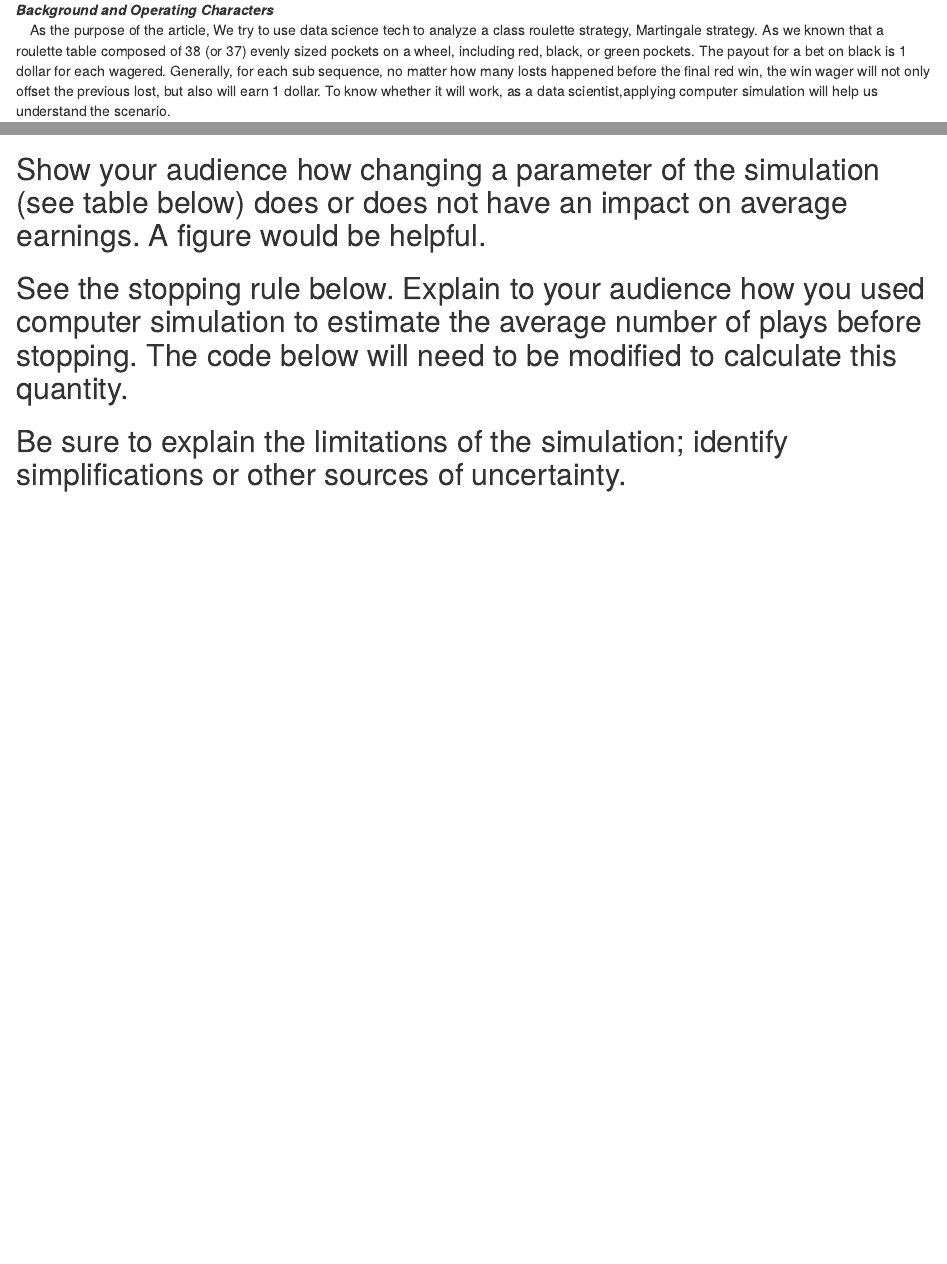
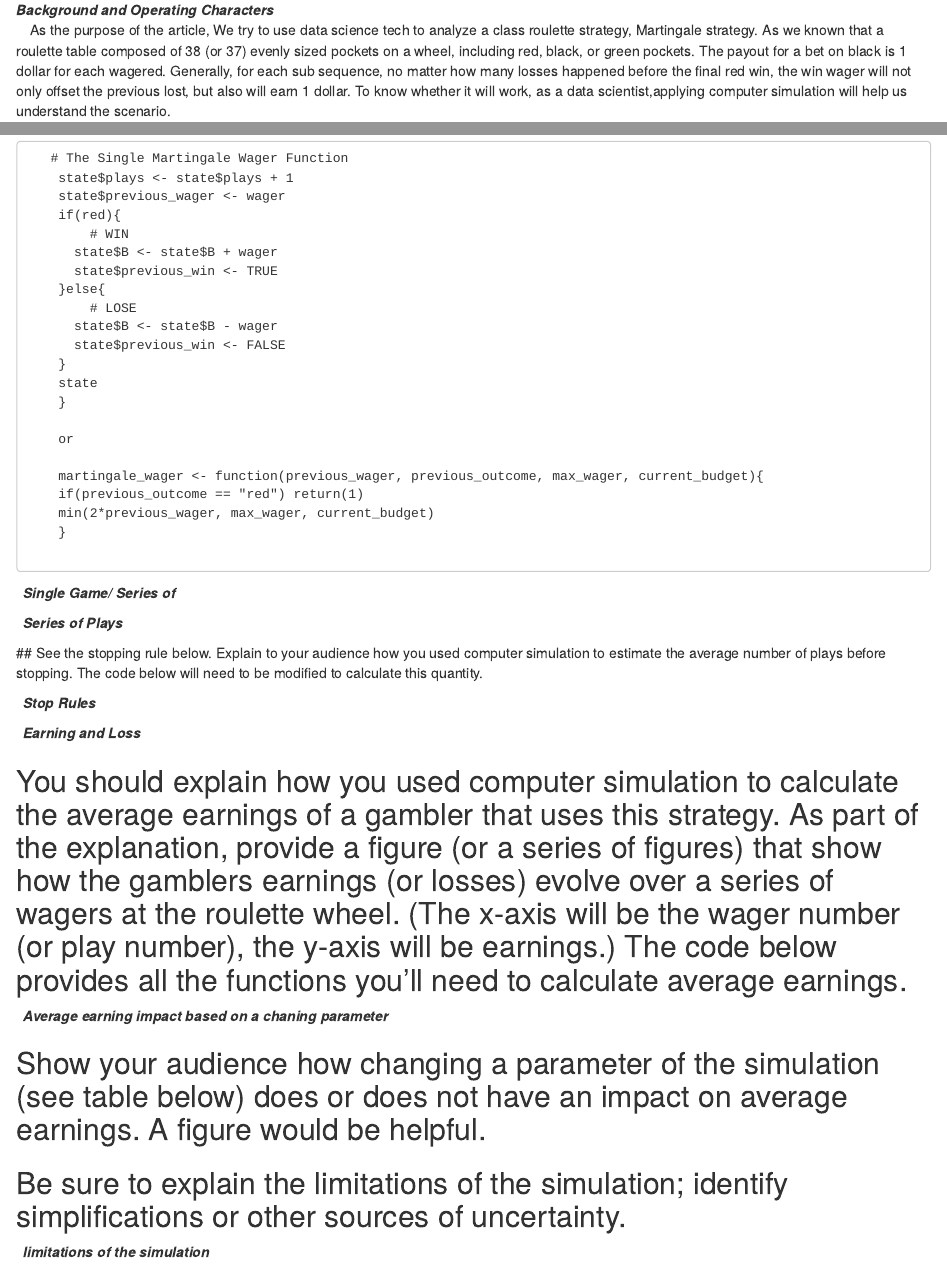
Before and after one commit to PeterTian96/probability-and-inference-portfolio-tian-zhengqi, an R Markdown document (01-roulette-simulation/Writeup.Rmd): the page in a window 1100 px wide, from 160 px down, and a second part further down, joined at a grey line. Rendered offline with R 4.5, knitr and Pandoc, with nearby package versions.

Commit message:
Update the General flow for 9/2

```diff
--- a/01-roulette-simulation/Writeup.Rmd
+++ b/01-roulette-simulation/Writeup.Rmd
@@ -5,13 +5,12 @@ date: "9/1/2021"
 output:
   html_document: default
   github_document: default
-  word_document: default
-  pdf_document: default
+
 ---
 Reference: https://github.com/thomasgstewart/data-science-5620-Fall-2021/blob/master/deliverables/01-roulette.md
 
 ***Background and Operating Characters***
-<p>&emsp;As the purpose of the article, We try to use data science tech to analyze a class roulette strategy, Martingale strategy. As we known that a roulette table composed of 38 (or 37) evenly sized pockets on a wheel, including red, black, or green pockets. The payout for a bet on black is 1 dollar for each wagered. Generally, for each sub sequence, no matter how many losts happened before the final red win, the win wager will not only offset the previous lost, but also will earn 1 dollar. To know whether it will work, as a data scientist,applying computer simulation will help us understand the scenario.</p>
+<p>&emsp;As the purpose of the article, We try to use data science tech to analyze a class roulette strategy, Martingale strategy. As we known that a roulette table composed of 38 (or 37) evenly sized pockets on a wheel, including red, black, or green pockets. The payout for a bet on black is 1 dollar for each wagered. Generally, for each sub sequence, no matter how many losses happened before the final red win, the win wager will not only offset the previous lost, but also will earn 1 dollar. To know whether it will work, as a data scientist,applying computer simulation will help us understand the scenario.</p>
 
 <p>&emsp;To explain how the computer does simulation, first of all, we need think over key features in the whole procedure by understating the operating characteristics in the strategy. Generally, there are two processes, the single spin of the wheel and martingale wager rule. combing  two processing, we could create a function to replicate series of plays. To test key properties of the interest, profit or loss, we need applying stop rule for series of plays. Base on the background, we have three stopping rules:</p>
        # three stopping rules
@@ -45,13 +46,42 @@ Reference: https://github.com/thomasgstewart/data-science-5620-Fall-2021/blob/ma
       proposed_wager <- ifelse(state$previous_win, 1, 2*state$previous_wager)
       wager <- min(proposed_wager, state$M, state$B)
       }
+
       or
+
       {
       if(previous_outcome == "red") return(1)
       min(2*previous_wager, max_wager, current_budget)
       }
 <p>&emsp;Now, with the logical, we are going to put all four inputs into the martingale wager rule and create the function:</p>
-        # The Single Martingale Wager Function
+       # The Single Martingale Wager Function
+        state$plays <- state$plays + 1
+        state$previous_wager <- wager
+        if(red){
+            # WIN
+          state$B <- state$B + wager
+          state$previous_win <- TRUE
+        }else{
+            # LOSE
+          state$B <- state$B - wager
+          state$previous_win <- FALSE
+        }
+        state
+        }
+
+        or
+
+        martingale_wager <- function(previous_wager, previous_outcome, max_wager, current_budget){
+        if(previous_outcome == "red") return(1)
+        min(2*previous_wager, max_wager, current_budget)
+        }
+
+&ensp;***Single Game/ Series of ***
+
+
+
+
+ &ensp;***Series of Plays***
 
 
 
@@ -59,11 +89,25 @@ Reference: https://github.com/thomasgstewart/data-science-5620-Fall-2021/blob/ma
 
 
 
+ ## See the stopping rule below. Explain to your audience how you used computer simulation to estimate the average number of plays before stopping. The code below will need to be modified to calculate this quantity.
+
+  &ensp;***Stop Rules***
+
+
+  &ensp;***Earning and Loss***
+
+
 
 ## You should explain how you used computer simulation to calculate the average earnings of a gambler that uses this strategy. As part of the explanation, provide a figure (or a series of figures) that show how the gamblers earnings (or losses) evolve over a series of wagers at the roulette wheel. (The x-axis will be the wager number (or play number), the y-axis will be earnings.) The code below provides all the functions you’ll need to calculate average earnings.
 
+
+&ensp;***Average earning impact based on a chaning parameter***
+
+
 ## Show your audience how changing a parameter of the simulation (see table below) does or does not have an impact on average earnings. A figure would be helpful.
 
-## See the stopping rule below. Explain to your audience how you used computer simulation to estimate the average number of plays before stopping. The code below will need to be modified to calculate this quantity.
 
 ## Be sure to explain the limitations of the simulation; identify simplifications or other sources of uncertainty.
+
+
+&ensp;***limitations of the simulation***
```
Also changed, not shown: 01-roulette-simulation/Writeup.Rmd (2 more changed lines).
